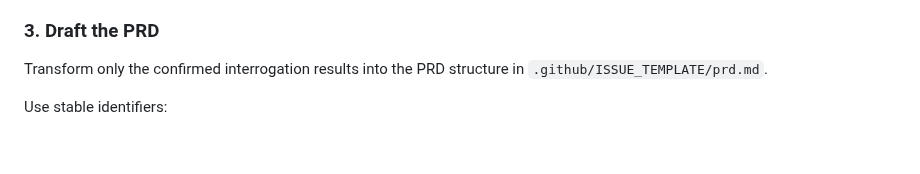
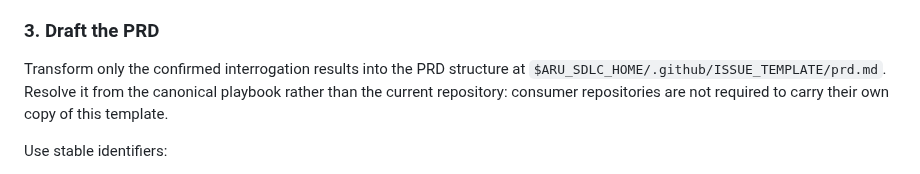
Before and after one commit to gillella/Aru_Agentic_SDLC, a Markdown page: skills/idea-to-prd/SKILL.md, the part around the change. GitHub-like rendering; blank space fills up the shorter version.

Commit message:
fix(intake): resolve canonical PRD template
Use ARU_SDLC_HOME so the installed workflow works from consumer repositories.

```diff
--- a/skills/idea-to-prd/SKILL.md
+++ b/skills/idea-to-prd/SKILL.md
@@ -62,8 +62,10 @@ lifecycle, or make product decisions for the operator.
 
 ### 3. Draft the PRD
 
-Transform only the confirmed interrogation results into the PRD structure in
-`.github/ISSUE_TEMPLATE/prd.md`.
+Transform only the confirmed interrogation results into the PRD structure at
+`$ARU_SDLC_HOME/.github/ISSUE_TEMPLATE/prd.md`. Resolve it from the canonical
+playbook rather than the current repository: consumer repositories are not
+required to carry their own copy of this template.
 
 Use stable identifiers:
 
```
